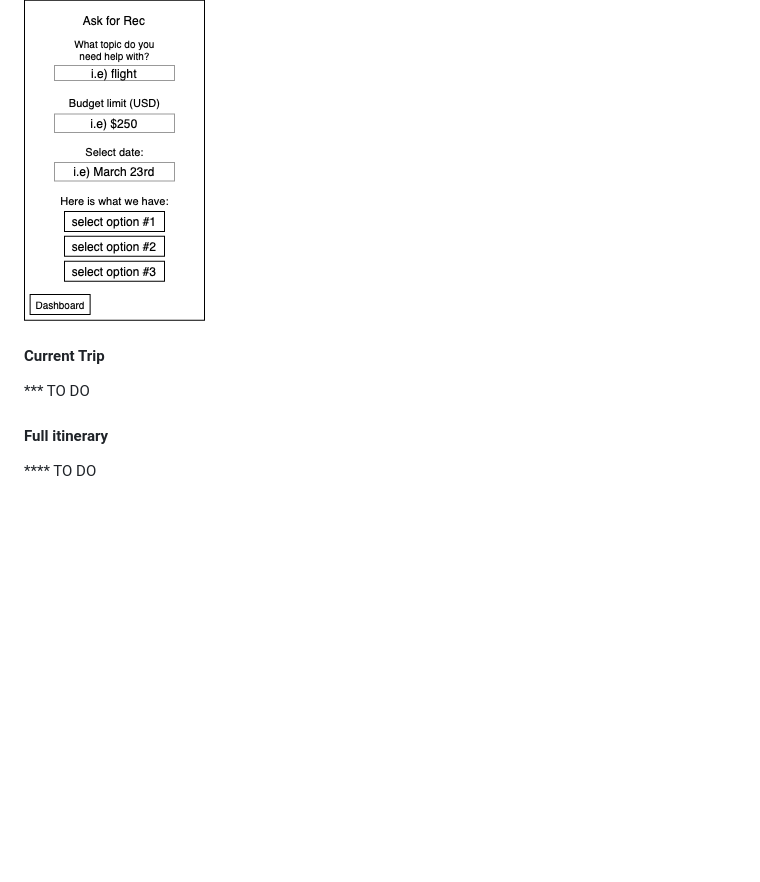
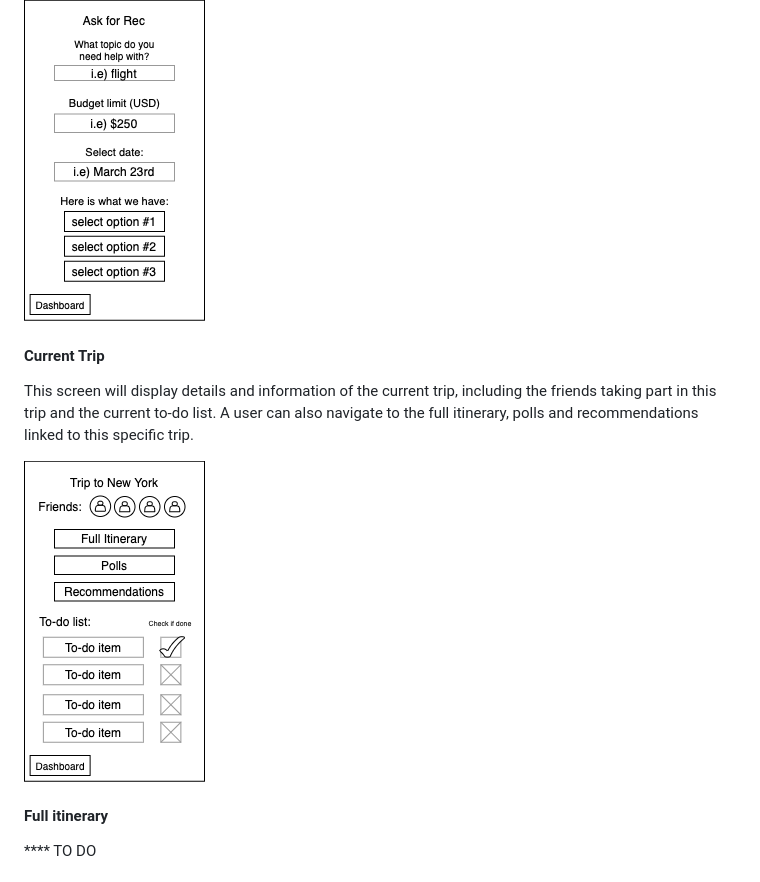
Before and after one commit to agile-dev-assignments/user-experience-design-team-luniao-devolved, a Markdown page: README.md, the part around the change. Rendered like a GitHub page; pictures changed too: ux-design/CurrentTrip.png (added); blank space fills up the shorter version.

Commit message:
Adding current trip wireframe and updating readme

```diff
--- a/README.md
+++ b/README.md
@@ -60,9 +60,10 @@ If the user does not have much idea of where/when/how to travel, the user can as
 
 ![](/ux-design/AskForRec.png)
 
+#### Current Trip
+This screen will display details and information of the current trip, including the friends taking part in this trip and the current to-do list. A user can also navigate to the full itinerary, polls and recommendations linked to this specific trip.
 
-#### Current Trip
-*** TO DO
+![](/ux-design/CurrentTrip.png)
 
 #### Full itinerary
 **** TO DO
```
Also changed, not shown: 1 other file.
